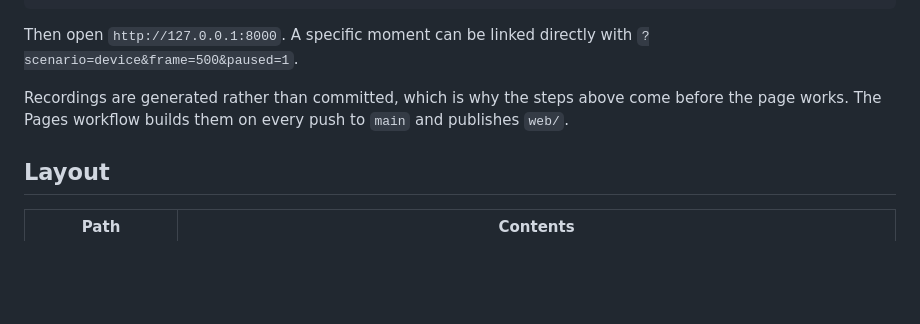
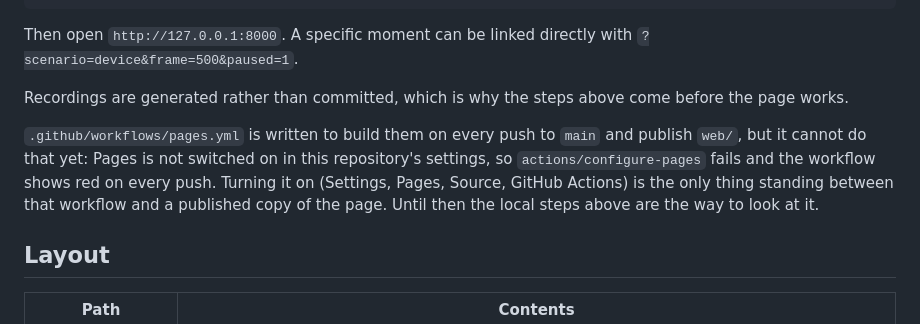
Before and after one commit to equilerex/GlitchGlimmer-FastLed-Sound-Reactive-esp32, a Markdown page: README.md, the part around the change. GitHub-like rendering; blank space fills up the shorter version.

Commit message:
Stop claiming the Pages workflow publishes
It says it publishes web/ on every push to main, which it cannot do while
Pages is off in the repository settings. Every push since it was added has
shown red, and a reader had no way to know the published page does not
exist. State the gap and what closes it.

```diff
--- a/README.md
+++ b/README.md
@@ -97,8 +97,14 @@ Then open `http://127.0.0.1:8000`. A specific moment can be linked directly
 with `?scenario=device&frame=500&paused=1`.
 
 Recordings are generated rather than committed, which is why the steps above
-come before the page works. The Pages workflow builds them on every push to
-`main` and publishes `web/`.
+come before the page works.
+
+`.github/workflows/pages.yml` is written to build them on every push to `main`
+and publish `web/`, but it cannot do that yet: Pages is not switched on in this
+repository's settings, so `actions/configure-pages` fails and the workflow shows
+red on every push. Turning it on (Settings, Pages, Source, GitHub Actions) is
+the only thing standing between that workflow and a published copy of the page.
+Until then the local steps above are the way to look at it.
 
 ## Layout
 
```
